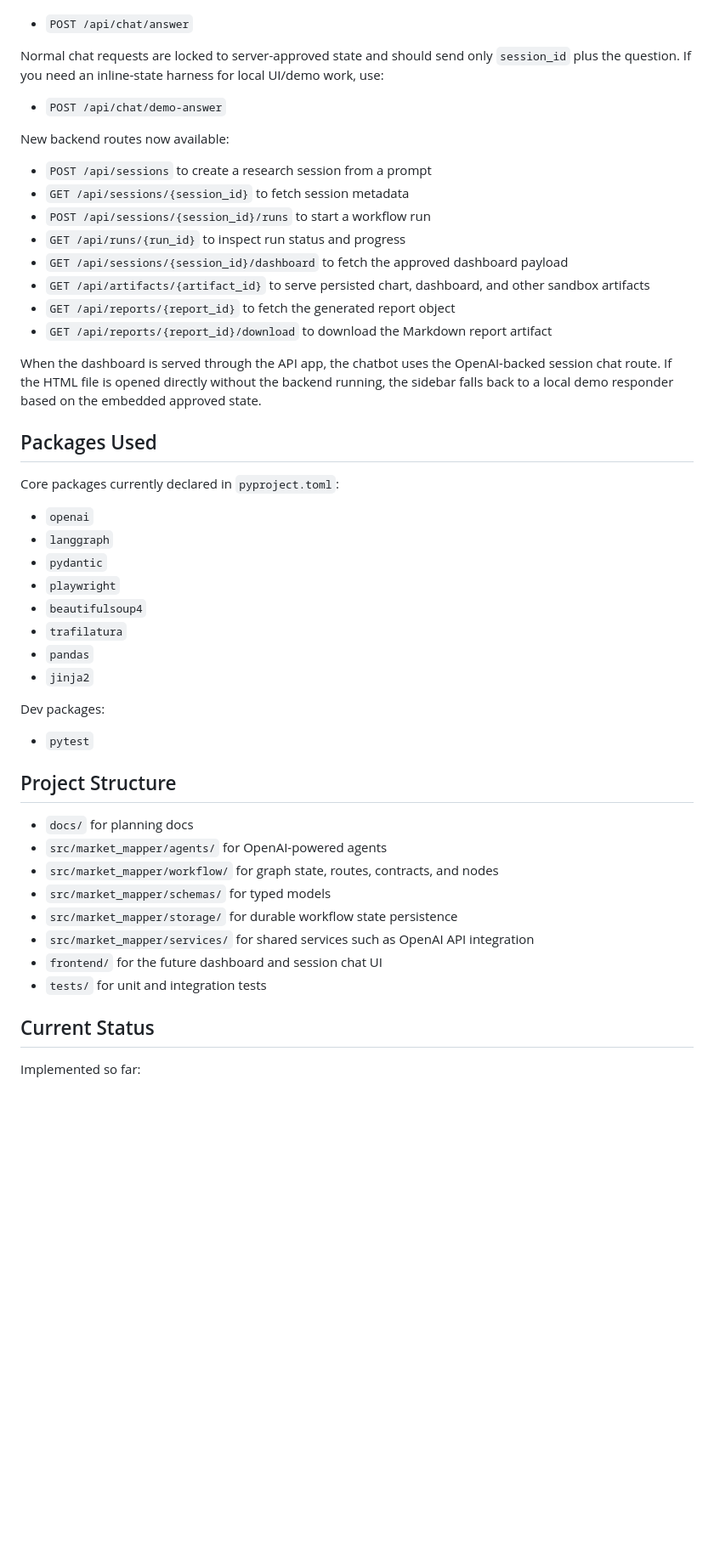
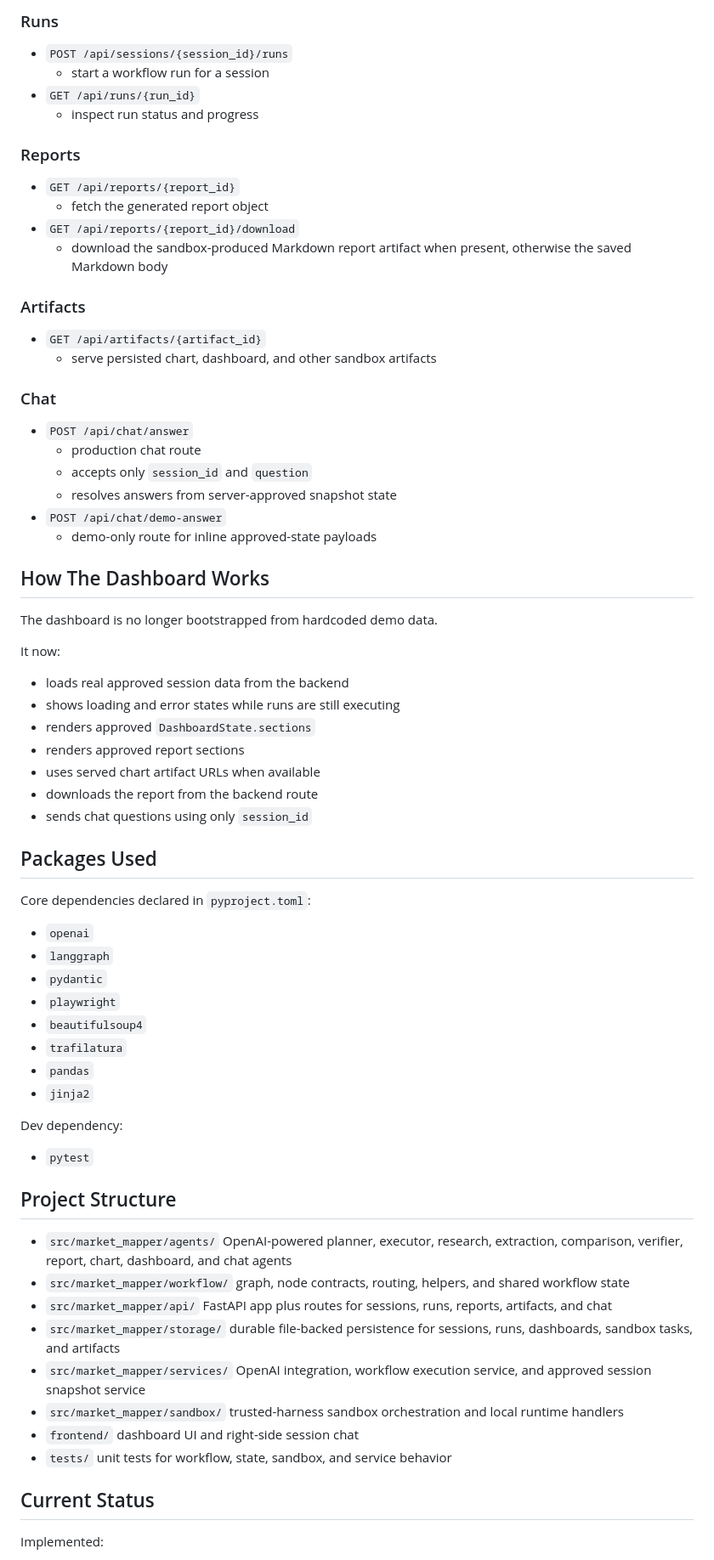
Before and after one commit to risabsank/market-mapper, a Markdown page: README.md, the part around one of its changes. Shown at 85% size. Rendered like a GitHub page; blank space fills up the shorter version.

```diff
--- a/README.md
+++ b/README.md
@@ -111,26 +164,48 @@ The right-side session chatbot sends approved session state to:
+### Runs
+
+- `POST /api/sessions/{session_id}/runs`
+  - start a workflow run for a session
+- `GET /api/runs/{run_id}`
+  - inspect run status and progress
+
+### Reports
+
+- `GET /api/reports/{report_id}`
+  - fetch the generated report object
+- `GET /api/reports/{report_id}/download`
+  - download the sandbox-produced Markdown report artifact when present, otherwise the saved Markdown body
+
+### Artifacts
+
+- `GET /api/artifacts/{artifact_id}`
+  - serve persisted chart, dashboard, and other sandbox artifacts
+
+### Chat
 
 - `POST /api/chat/answer`
+  - production chat route
+  - accepts only `session_id` and `question`
+  - resolves answers from server-approved snapshot state
+- `POST /api/chat/demo-answer`
+  - demo-only route for inline approved-state payloads
 
-Normal chat requests are locked to server-approved state and should send only `session_id` plus the question. If you need an inline-state harness for local UI/demo work, use:
+## How The Dashboard Works
 
-- `POST /api/chat/demo-answer`
+The dashboard is no longer bootstrapped from hardcoded demo data.
 
-New backend routes now available:
+It now:
 
-- `POST /api/sessions` to create a research session from a prompt
-- `GET /api/sessions/{session_id}` to fetch session metadata
-- `POST /api/sessions/{session_id}/runs` to start a workflow run
-- `GET /api/runs/{run_id}` to inspect run status and progress
-- `GET /api/sessions/{session_id}/dashboard` to fetch the approved dashboard payload
-- `GET /api/artifacts/{artifact_id}` to serve persisted chart, dashboard, and other sandbox artifacts
-- `GET /api/reports/{report_id}` to fetch the generated report object
-- `GET /api/reports/{report_id}/download` to download the Markdown report artifact
-
-When the dashboard is served through the API app, the chatbot uses the OpenAI-backed session chat route. If the HTML file is opened directly without the backend running, the sidebar falls back to a local demo responder based on the embedded approved state.
+- loads real approved session data from the backend
+- shows loading and error states while runs are still executing
+- renders approved `DashboardState.sections`
+- renders approved report sections
+- uses served chart artifact URLs when available
+- downloads the report from the backend route
+- sends chat questions using only `session_id`
 
 ## Packages Used
 
-Core packages currently declared in `pyproject.toml`:
+Core dependencies declared in `pyproject.toml`:
 
 - `openai`
 - `langgraph`
@@ -141,22 +216,30 @@ Core packages currently declared in `pyproject.toml`:
 - `pandas`
 - `jinja2`
 
-Dev packages:
+Dev dependency:
 
 - `pytest`
 
 ## Project Structure
 
-- `docs/` for planning docs
-- `src/market_mapper/agents/` for OpenAI-powered agents
-- `src/market_mapper/workflow/` for graph state, routes, contracts, and nodes
-- `src/market_mapper/schemas/` for typed models
-- `src/market_mapper/storage/` for durable workflow state persistence
-- `src/market_mapper/services/` for shared services such as OpenAI API integration
-- `frontend/` for the future dashboard and session chat UI
-- `tests/` for unit and integration tests
+- `src/market_mapper/agents/`
+  OpenAI-powered planner, executor, research, extraction, comparison, verifier, report, chart, dashboard, and chat agents
+- `src/market_mapper/workflow/`
+  graph, node contracts, routing, helpers, and shared workflow state
+- `src/market_mapper/api/`
+  FastAPI app plus routes for sessions, runs, reports, artifacts, and chat
+- `src/market_mapper/storage/`
+  durable file-backed persistence for sessions, runs, dashboards, sandbox tasks, and artifacts
+- `src/market_mapper/services/`
+  OpenAI integration, workflow execution service, and approved session snapshot service
+- `src/market_mapper/sandbox/`
+  trusted-harness sandbox orchestration and local runtime handlers
+- `frontend/`
+  dashboard UI and right-side session chat
+- `tests/`
+  unit tests for workflow, state, sandbox, and service behavior
 
 ## Current Status
 
-Implemented so far:
+Implemented:
 
```
Also changed, not shown: other parts of README.md (+119 -65 lines).
